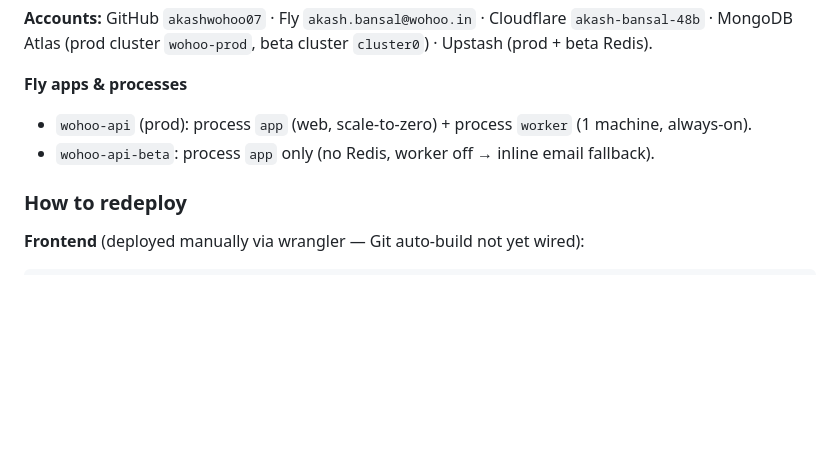
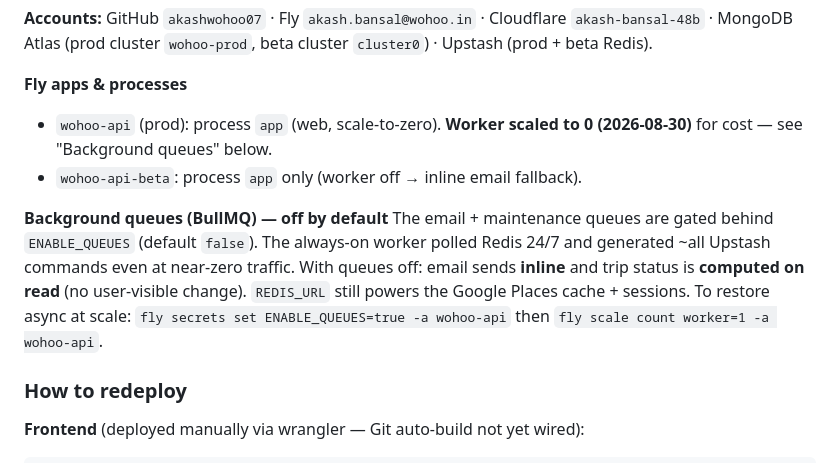
Before and after one commit to akashwohoo07/wohoo-main, a Markdown page: docs/DEPLOYMENT.md, the part around the change. Drawn GitHub-style; blank space fills up the shorter version.

Commit message:
docs: record worker=0 + ENABLE_QUEUES default-off (cost)

```diff
--- a/docs/DEPLOYMENT.md
+++ b/docs/DEPLOYMENT.md
@@ -26,8 +26,16 @@ Always rebuild with the correct `VITE_API_URL` before each deploy (the `dist/` i
 MongoDB Atlas (prod cluster `wohoo-prod`, beta cluster `cluster0`) · Upstash (prod + beta Redis).
 
 **Fly apps & processes**
-- `wohoo-api` (prod): process `app` (web, scale-to-zero) + process `worker` (1 machine, always-on).
-- `wohoo-api-beta`: process `app` only (no Redis, worker off → inline email fallback).
+- `wohoo-api` (prod): process `app` (web, scale-to-zero). **Worker scaled to 0 (2026-08-30)** for cost —
+  see "Background queues" below.
+- `wohoo-api-beta`: process `app` only (worker off → inline email fallback).
+
+**Background queues (BullMQ) — off by default**
+The email + maintenance queues are gated behind `ENABLE_QUEUES` (default `false`). The always-on worker
+polled Redis 24/7 and generated ~all Upstash commands even at near-zero traffic. With queues off:
+email sends **inline** and trip status is **computed on read** (no user-visible change). `REDIS_URL`
+still powers the Google Places cache + sessions. To restore async at scale:
+`fly secrets set ENABLE_QUEUES=true -a wohoo-api` then `fly scale count worker=1 -a wohoo-api`.
 
 ### How to redeploy
 
```
Also changed, not shown: docs/FEATURES.md (+7 -0 lines).
